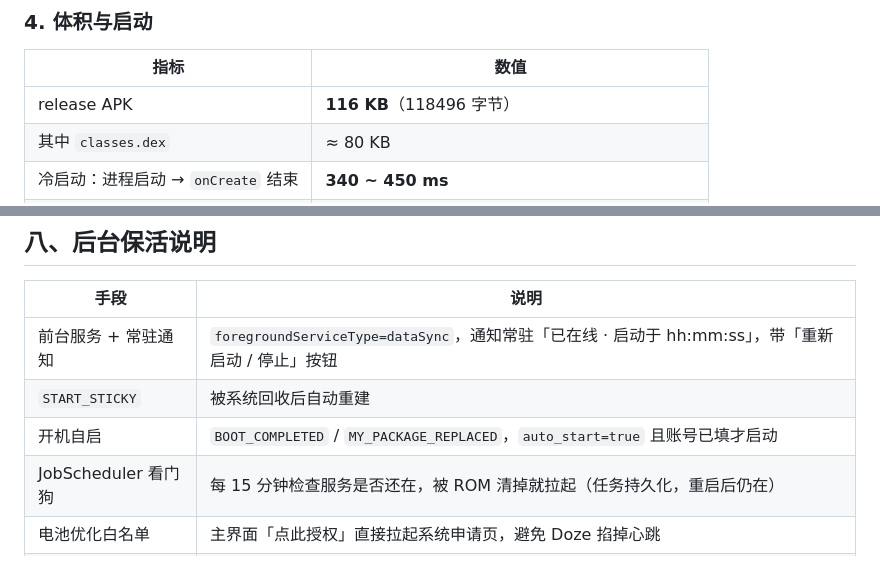
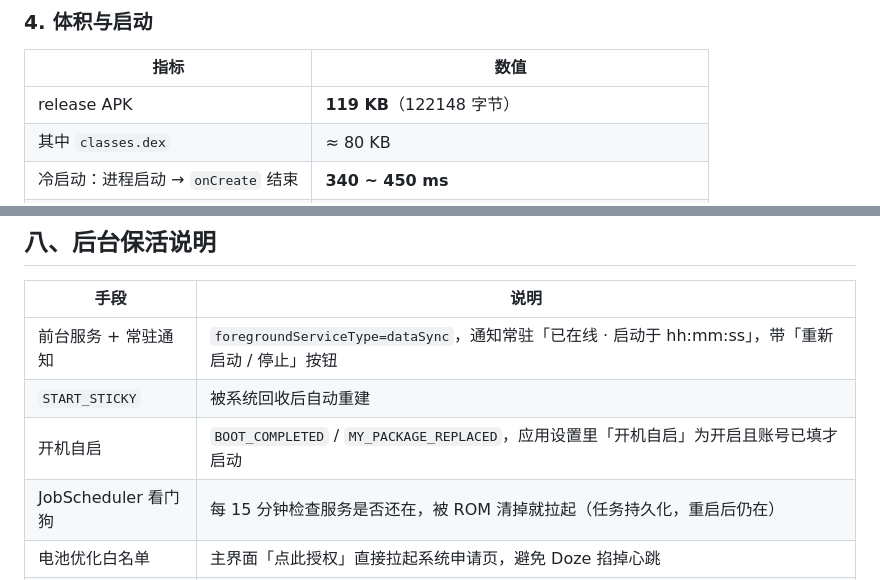
Before and after one commit to Hoshi0008/ESurfingClientAndroid, a Markdown page: README.md, 2 parts joined by grey strips. Rendered like a GitHub page.

```diff
--- a/README.md
+++ b/README.md
@@ -211,7 +224,7 @@ adb reverse tcp:7001 tcp:7001 && adb reverse tcp:7002 tcp:7002
 
 | 指标 | 数值 |
 | --- | --- |
-| release APK | **116 KB**（118496 字节） |
+| release APK | **119 KB**（122148 字节） |
 | 其中 `classes.dex` | ≈ 80 KB |
 | 冷启动：进程启动 → `onCreate` 结束 | **340 ~ 450 ms** |
 | 冷启动：系统 `Displayed` | 1.4 ~ 1.8 s（本机 SwiftShader 软件渲染模拟器） |
@@ -232,7 +245,7 @@ I/ESurfing: cold start: onCreate 完成，进程启动后 369ms
 | --- | --- |
 | 前台服务 + 常驻通知 | `foregroundServiceType=dataSync`，通知常驻「已在线 · 启动于 hh:mm:ss」，带「重新启动 / 停止」按钮 |
 | `START_STICKY` | 被系统回收后自动重建 |
-| 开机自启 | `BOOT_COMPLETED` / `MY_PACKAGE_REPLACED`，`auto_start=true` 且账号已填才启动 |
+| 开机自启 | `BOOT_COMPLETED` / `MY_PACKAGE_REPLACED`，应用设置里「开机自启」为开启且账号已填才启动 |
 | JobScheduler 看门狗 | 每 15 分钟检查服务是否还在，被 ROM 清掉就拉起（任务持久化，重启后仍在） |
 | 电池优化白名单 | 主界面「点此授权」直接拉起系统申请页，避免 Doze 掐掉心跳 |
 | WiFi Lock | `WIFI_MODE_FULL_HIGH_PERF`，保证心跳时网卡不休眠 |
```
Also changed, not shown: other parts of README.md (+16 -3 lines), docs/shots/log-probe.png (added), docs/shots/settings.png, 11 other files.
